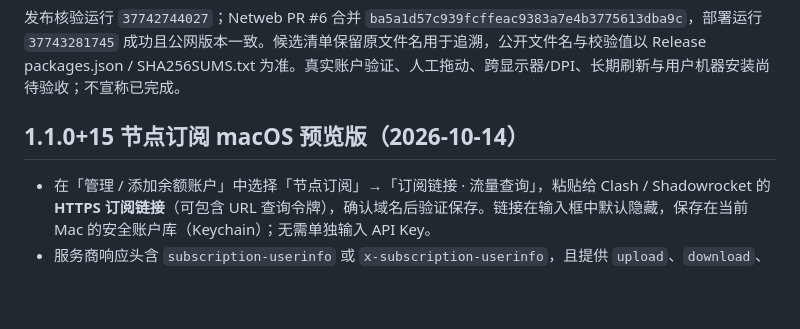
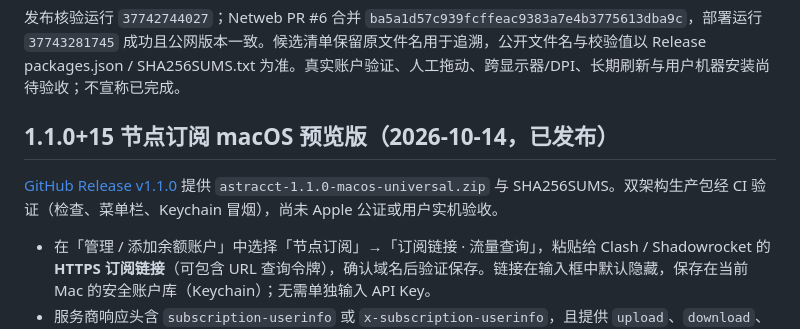
Before and after one commit to southkite2023/quota-hub, a Markdown page: docs/DESKTOP.md, the part around the change. GitHub-like rendering; blank space fills up the shorter version.

Commit message:
docs: reflect published macOS 1.1.0 vs Android 1.0.0 and Windows 0.10.0

```diff
--- a/docs/DESKTOP.md
+++ b/docs/DESKTOP.md
@@ -48,7 +48,9 @@ macOS：解压 ZIP 后打开 `Astracct.app`；此包未进行 Apple Developer
 
 发布核验运行 `37742744027`；Netweb PR #6 合并 `ba5a1d57c939fcffeac9383a7e4b3775613dba9c`，部署运行 `37743281745` 成功且公网版本一致。候选清单保留原文件名用于追溯，公开文件名与校验值以 Release packages.json / SHA256SUMS.txt 为准。真实账户验证、人工拖动、跨显示器/DPI、长期刷新与用户机器安装尚待验收；不宣称已完成。
 
-## 1.1.0+15 节点订阅 macOS 预览版（2026-10-14）
+## 1.1.0+15 节点订阅 macOS 预览版（2026-10-14，已发布）
+
+[GitHub Release v1.1.0](https://github.com/southkite2023/quota-hub/releases/tag/v1.1.0) 提供 `astracct-1.1.0-macos-universal.zip` 与 SHA256SUMS。双架构生产包经 CI 验证（检查、菜单栏、Keychain 冒烟），尚未 Apple 公证或用户实机验收。
 
 - 在「管理 / 添加余额账户」中选择「节点订阅」→「订阅链接 · 流量查询」，粘贴给 Clash / Shadowrocket 的 **HTTPS 订阅链接**（可包含 URL 查询令牌），确认域名后验证保存。链接在输入框中默认隐藏，保存在当前 Mac 的安全账户库（Keychain）；无需单独输入 API Key。
 - 服务商响应头含 `subscription-userinfo` 或 `x-subscription-userinfo`，且提供 `upload`、`download`、`total` 时显示剩余/使用/总流量（GiB），可选 `expire` 秒级 Unix 时间戳显示到期日期。菜单栏可以单选显示上述任一项；悬浮窗可显示节点账户。默认保留“仅图标”模式。
```
